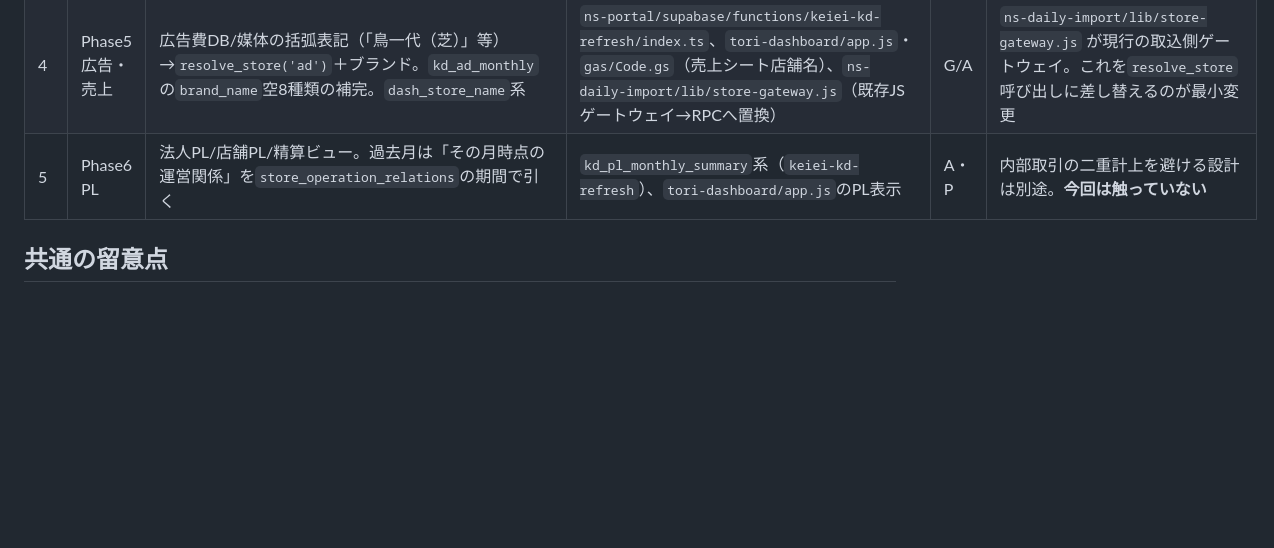
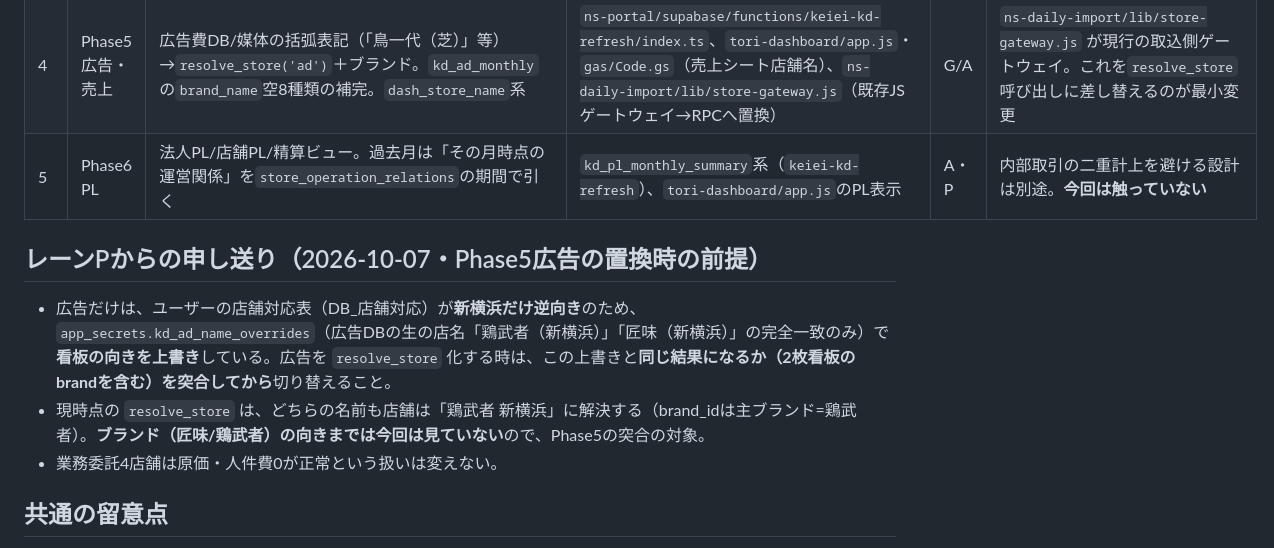
Before and after one commit to mirai-oss/ns-portal, a Markdown page: docs/報告_店舗法人正本Phase1_次フェーズ影響_2026-10-07.md, the part around the change. GitHub-like rendering; blank space fills up the shorter version.

Commit message:
docs(店舗法人正本): レーンPの申し送り（広告の看板向き上書き）を次フェーズ影響に追記
Co-Authored-By: Claude Sonnet 5.5 <noreply@anthropic.com>

```diff
--- a/docs/報告_店舗法人正本Phase1_次フェーズ影響_2026-10-07.md
+++ b/docs/報告_店舗法人正本Phase1_次フェーズ影響_2026-10-07.md
@@ -11,6 +11,11 @@
 | 4 | Phase5 広告・売上 | 広告費DB/媒体の括弧表記（「鳥一代（芝）」等）→`resolve_store('ad')`＋ブランド。`kd_ad_monthly`の`brand_name`空8種類の補完。`dash_store_name`系 | `ns-portal/supabase/functions/keiei-kd-refresh/index.ts`、`tori-dashboard/app.js`・`gas/Code.gs`（売上シート店舗名）、`ns-daily-import/lib/store-gateway.js`（既存JSゲートウェイ→RPCへ置換） | G/A | `ns-daily-import/lib/store-gateway.js` が現行の取込側ゲートウェイ。これを`resolve_store`呼び出しに差し替えるのが最小変更 |
 | 5 | Phase6 PL | 法人PL/店舗PL/精算ビュー。過去月は「その月時点の運営関係」を`store_operation_relations`の期間で引く | `kd_pl_monthly_summary`系（`keiei-kd-refresh`）、`tori-dashboard/app.js`のPL表示 | A・P | 内部取引の二重計上を避ける設計は別途。**今回は触っていない** |
 
+## レーンPからの申し送り（2026-10-07・Phase5広告の置換時の前提）
+- 広告だけは、ユーザーの店舗対応表（DB_店舗対応）が**新横浜だけ逆向き**のため、`app_secrets.kd_ad_name_overrides`（広告DBの生の店名「鶏武者（新横浜）」「匠味（新横浜）」の完全一致のみ）で**看板の向きを上書き**している。広告を `resolve_store` 化する時は、この上書きと**同じ結果になるか（2枚看板のbrandを含む）を突合してから**切り替えること。
+- 現時点の `resolve_store` は、どちらの名前も店舗は「鶏武者 新横浜」に解決する（brand_idは主ブランド=鶏武者）。**ブランド（匠味/鶏武者）の向きまでは今回は見ていない**ので、Phase5の突合の対象。
+- 業務委託4店舗は原価・人件費0が正常という扱いは変えない。
+
 ## 共通の留意点
 - **切替は1機能ずつ・フラグ付き**。不一致ゼロ（または全件理由付き）を比較レポートで確認してから（本レポートは `比較レポート_店舗判定_新旧_2026-10-07.md`）。
 - 取込系（ns-daily-import）の既存ゲートウェイと、画面系（invoices.html・tori-dashboard）の自前照合の**両方**が対象。片方だけ置換すると不一致が残る。
```
